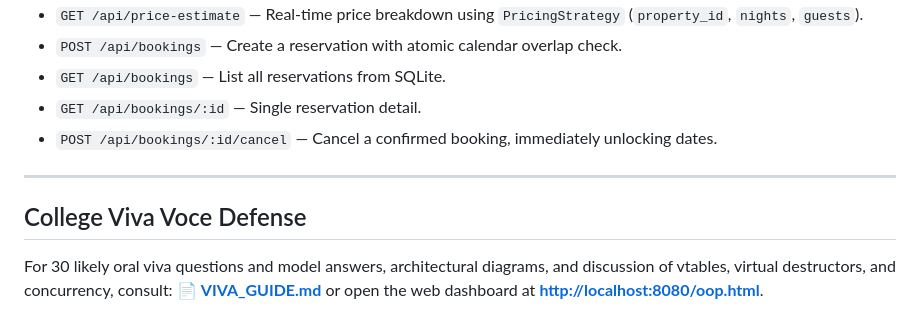
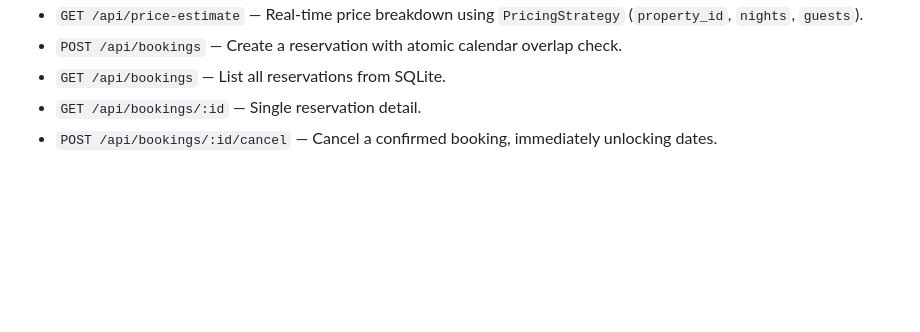
Before and after one commit to Rohankhulbe61/StayFinder, a Markdown page: README.md, the part around the change. Drawn GitHub-style; blank space fills up the shorter version.

```diff
--- a/README.md
+++ b/README.md
@@ -107,10 +107,3 @@ StayFinder/
 - `GET /api/bookings` — List all reservations from SQLite.
 - `GET /api/bookings/:id` — Single reservation detail.
 - `POST /api/bookings/:id/cancel` — Cancel a confirmed booking, immediately unlocking dates.
-
----
-
-## College Viva Voce Defense
-
-For 30 likely oral viva questions and model answers, architectural diagrams, and discussion of vtables, virtual destructors, and concurrency, consult:
-📄 **[VIVA_GUIDE.md](VIVA_GUIDE.md)** or open the web dashboard at **[http://localhost:8080/oop.html](http://localhost:8080/oop.html)**.
```
